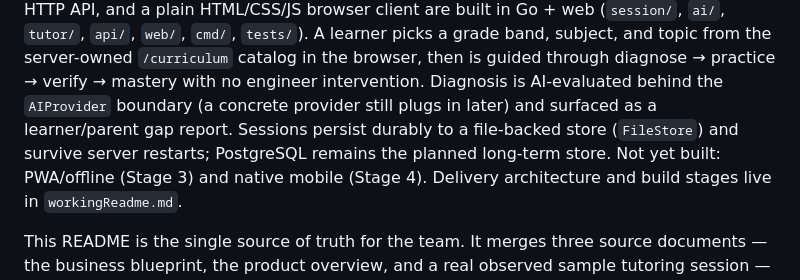
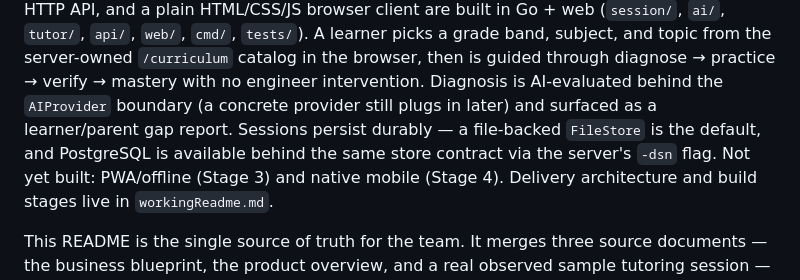
Before and after one commit to eeyung1/SoTeach-ai, a Markdown page: README.md, the part around the change. GitHub-like rendering.

```diff
--- a/README.md
+++ b/README.md
@@ -14,9 +14,10 @@ HTML/CSS/JS browser client are built in Go + web (`session/`, `ai/`, `tutor/`,
 `/curriculum` catalog in the browser, then is guided through diagnose →
 practice → verify → mastery with no engineer intervention. Diagnosis is
 AI-evaluated behind the `AIProvider` boundary (a concrete provider still plugs
-in later) and surfaced as a learner/parent gap report. Sessions persist durably to a file-backed store
-(`FileStore`) and survive server restarts; PostgreSQL remains the planned
-long-term store. Not yet built: PWA/offline (Stage 3) and native mobile
+in later) and surfaced as a learner/parent gap report. Sessions persist
+durably — a file-backed `FileStore` is the default, and PostgreSQL is
+available behind the same store contract via the server's `-dsn` flag. Not
+yet built: PWA/offline (Stage 3) and native mobile
 (Stage 4). Delivery architecture and build stages live in
 `workingReadme.md`.
 
```
Also changed, not shown: Agent.md (+8 -8 lines), workingReadme.md (+7 -5 lines).
